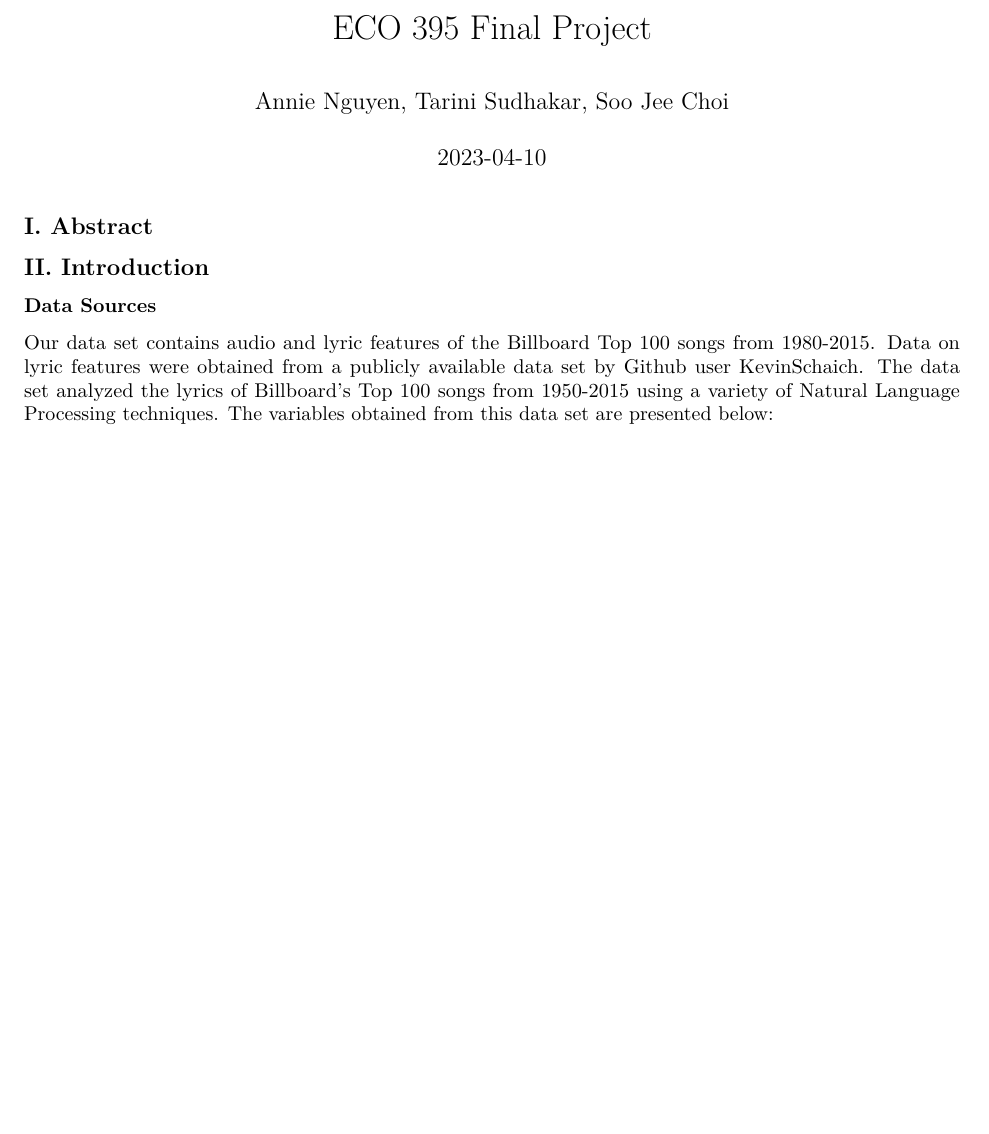
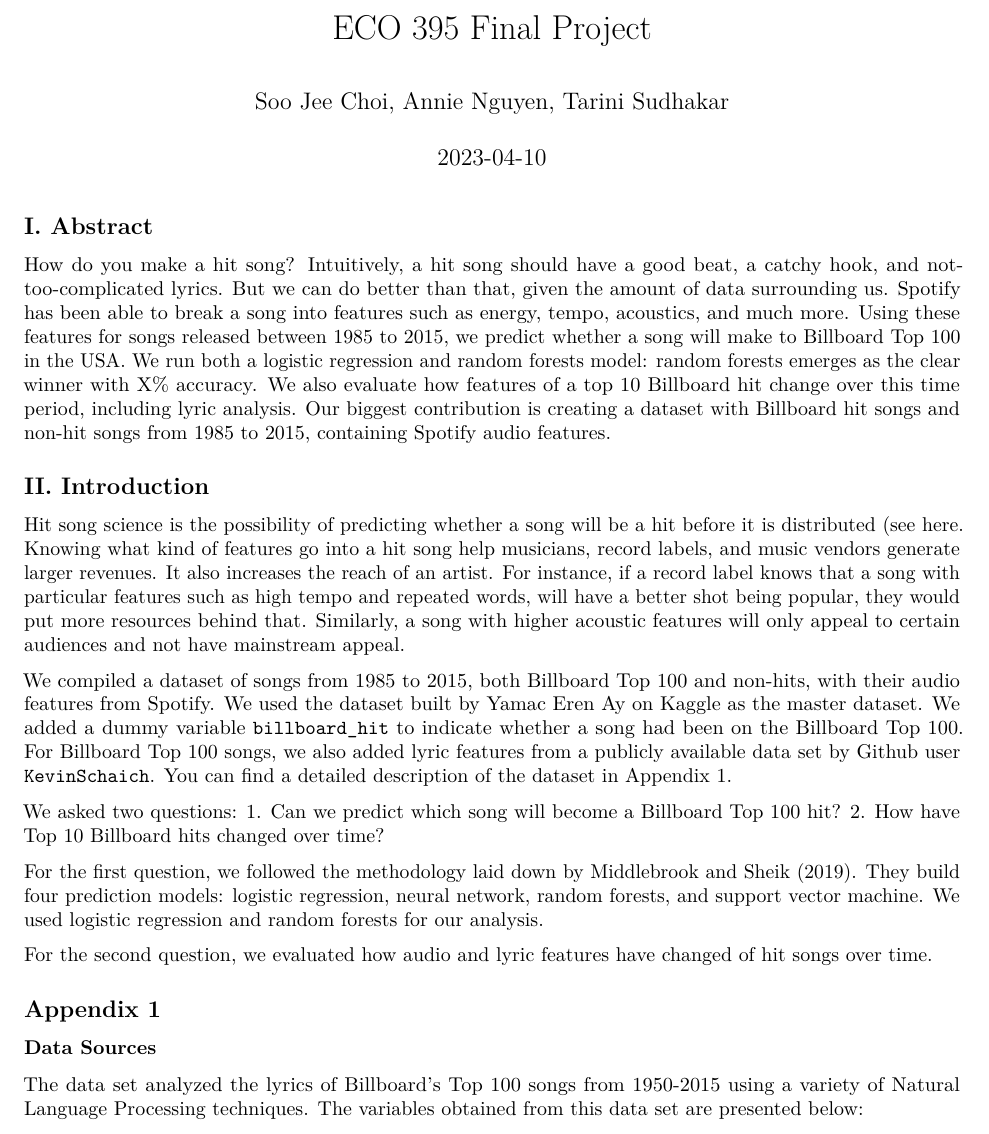
Before and after one commit to tarinisudhakar/winningmusic, an R Markdown document (report/report.Rmd): part of page 1 of 2 before the commit and part of page 1 of 3 after it, cut so that both start at the same text, the shorter picture padded with empty space. Rendered offline with R 4.5, knitr and Pandoc, then LaTeX, with nearby package versions; both versions are drawn in the output format of the newer one.

Commit message:
Wrote abstract and first draft of Introduction

````diff
--- a/report/report.Rmd
+++ b/report/report.Rmd
@@ -1,8 +1,8 @@
 ---
 title: "ECO 395 Final Project"
-author: "Annie Nguyen, Tarini Sudhakar, Soo Jee Choi"
+author: "Soo Jee Choi, Annie Nguyen, Tarini Sudhakar"
 date: "2023-04-10"
-output: html_document
+output: pdf_document
 ---
 
 ```{r setup, include=FALSE}
@@ -14,12 +14,29 @@ knitr::opts_chunk$set(
 library(tidyverse)
 
 ```
+
 ##  I. Abstract
+How do you make a hit song? Intuitively, a hit song should have a good beat, a catchy hook, and not-too-complicated lyrics. But we can do better than that, given the amount of data surrounding us. Spotify has been able to break a song into features such as energy, tempo, acoustics, and much more. Using these features for songs released between 1985 to 2015, we predict whether a song will make to Billboard Top 100 in the USA. We run both a logistic regression and random forests model: random forests emerges as the clear winner with X% accuracy. We also evaluate how features of a top 10 Billboard hit change over this time period, including lyric analysis. Our biggest contribution is creating a dataset with Billboard hit songs and non-hit songs from 1985 to 2015, containing Spotify audio features.
+
+##  II. Introduction
+
+Hit song science is the possibility of predicting whether a song will be a hit before it is distributed (see [here](https://store.hbr.org/product/polyphonic-hmi-mixing-music-and-math/506009?sku=506009-PDF-ENG&N=4294935875%25204294934972). Knowing what kind of features go into a hit song help musicians, record labels, and music vendors generate larger revenues. It also increases the reach of an artist. For instance, if a record label knows that a song with particular features such as high tempo and repeated words, will have a better shot being popular, they would put more resources behind that. Similarly, a song with higher acoustic features will only appeal to certain audiences and not have mainstream appeal.
+
+We compiled a dataset of songs from 1985 to 2015, both Billboard Top 100 and non-hits, with their audio features from Spotify. We used the dataset built by Yamac Eren Ay on [Kaggle](https://www.kaggle.com/datasets/yamaerenay/spotify-dataset-19212020-600k-tracks) as the master dataset. We added a dummy variable `billboard_hit` to indicate whether a song had been on the Billboard Top 100. For Billboard Top 100 songs, we also added lyric features from a publicly available data set by Github user `KevinSchaich`. You can find a detailed description of the dataset in Appendix 1.
+
+We asked two questions:
+  1. Can we predict which song will become a Billboard Top 100 hit?
+  2. How have Top 10 Billboard hits changed over time?
+
+For the first question, we followed the methodology laid down by Middlebrook and Sheik ([2019](https://www.arxiv-vanity.com/papers/1908.08609/)). They build four prediction models: logistic regression, neural network, random forests, and support vector machine. We used logistic regression and random forests for our analysis.
+
+For the second question, we evaluated how audio and lyric features have changed of hit songs over time.
 
 
-##  II. Introduction
+
+## Appendix 1
 ### Data Sources
-Our data set contains audio and lyric features of the Billboard Top 100 songs from 1980-2015. Data on lyric features were obtained from a publicly available data set by Github user KevinSchaich. The data set analyzed the lyrics of Billboard's Top 100 songs from 1950-2015 using a variety of Natural Language Processing techniques. The variables obtained from this data set are presented below:
+The data set analyzed the lyrics of Billboard's Top 100 songs from 1950-2015 using a variety of Natural Language Processing techniques. The variables obtained from this data set are presented below:
 
 * year: Release year of the song
 * position: Position of Billboard's Top 100 for the given year
````
Also changed, not shown: report/report.Rmd (2 more changed lines).
